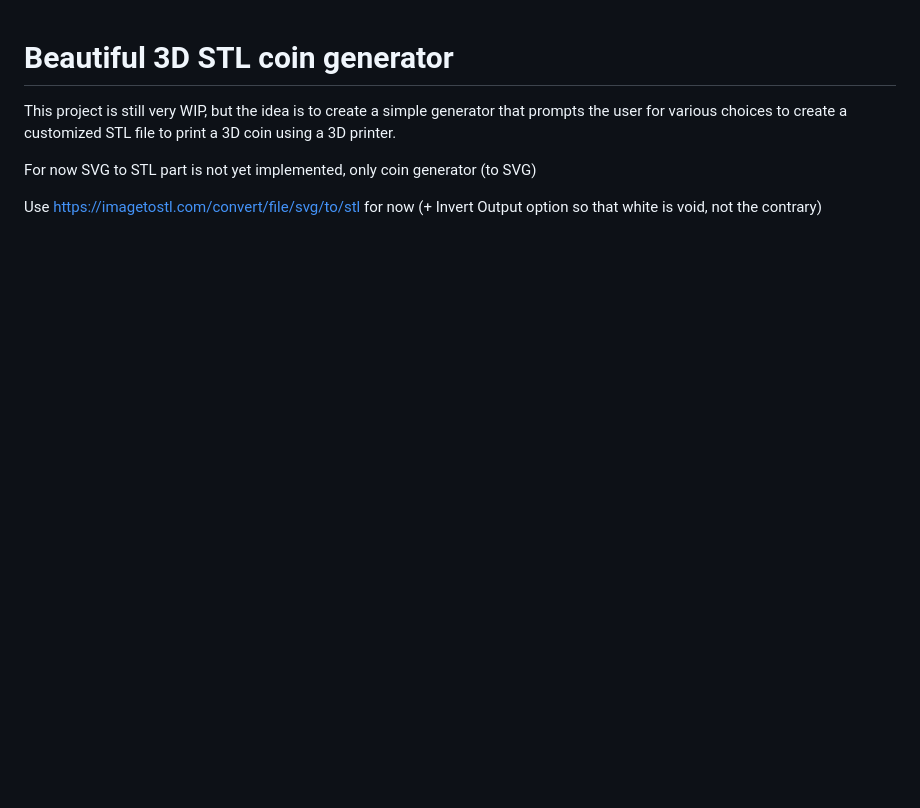
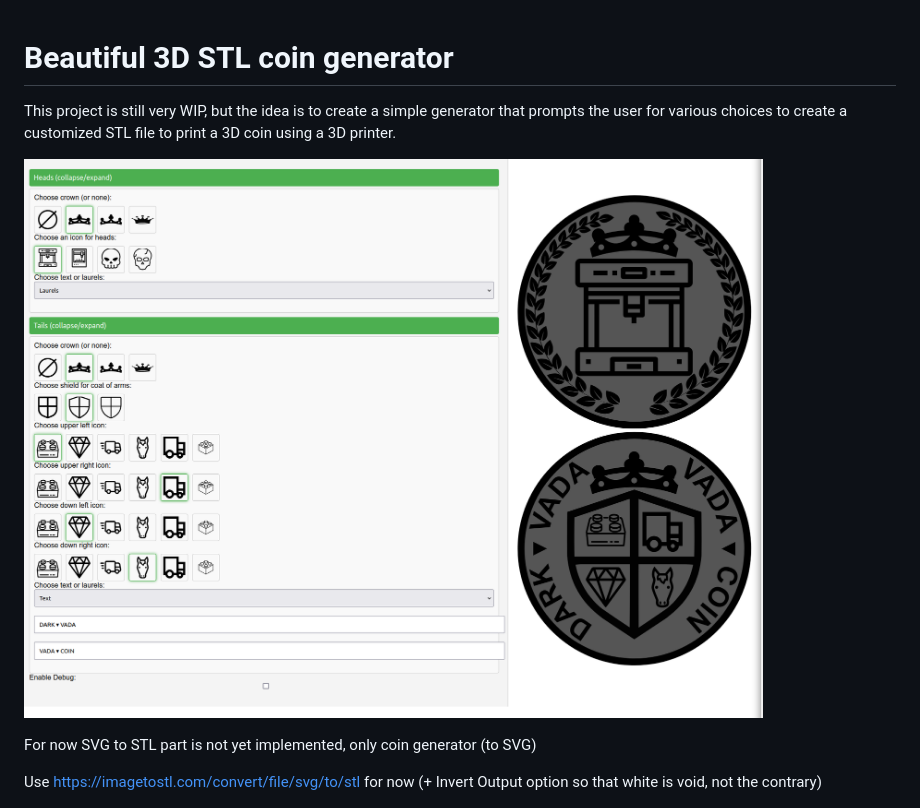
Before and after one commit to zwindler/beautiful_coin, a Markdown page: README.md, the part around the change. GitHub-like rendering; pictures changed too: binary/beautiful_coin_ui.png (added); blank space fills up the shorter version.

```diff
--- a/README.md
+++ b/README.md
@@ -1,6 +1,8 @@
 # Beautiful 3D STL coin generator
 
 This project is still very WIP, but the idea is to create a simple generator that prompts the user for various choices to create a customized STL file to print a 3D coin using a 3D printer.
+
+![](binary/beautiful_coin_ui.png)
 
 For now SVG to STL part is not yet implemented, only coin generator (to SVG)
 
```
Also changed, not shown: 1 other file.
